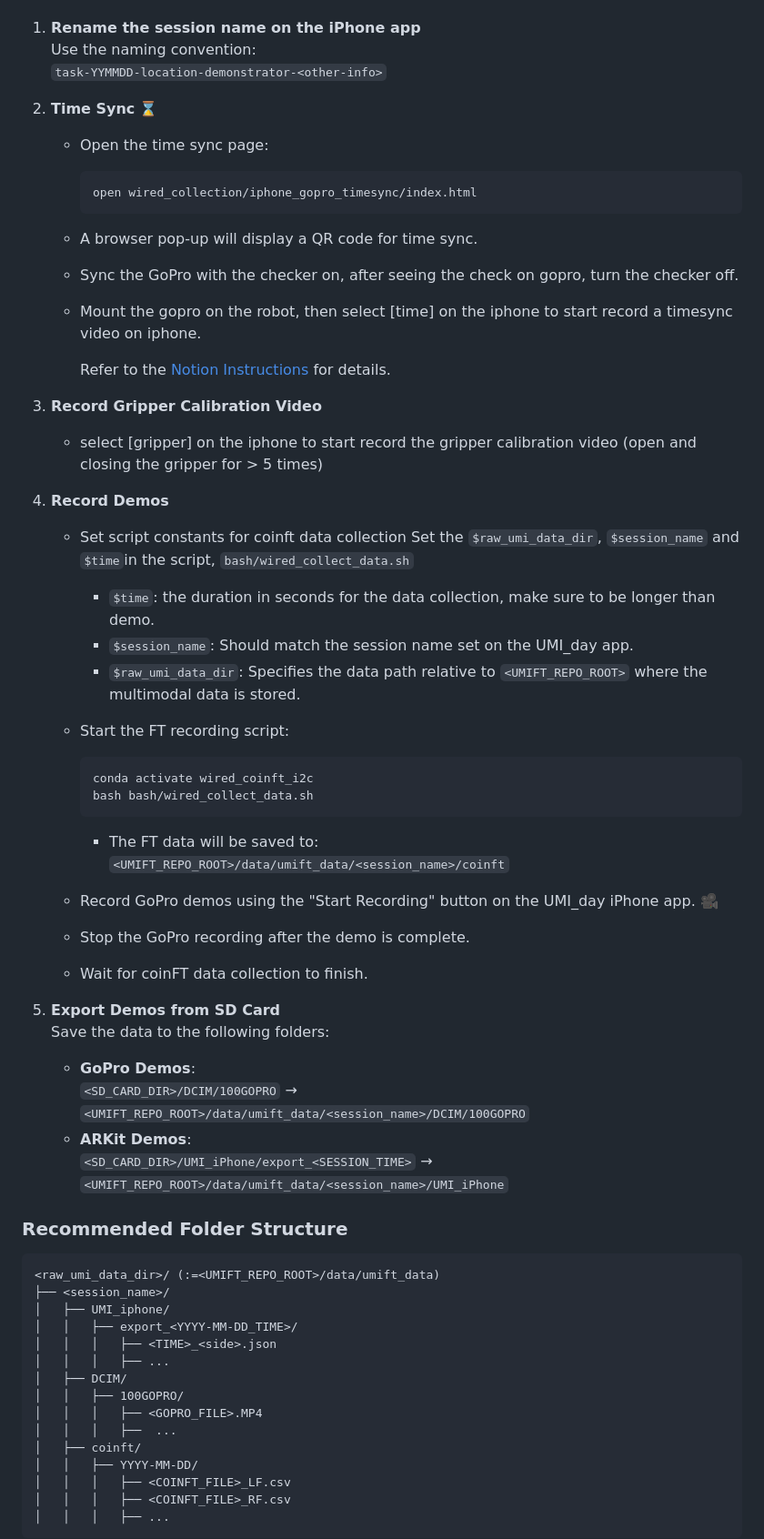
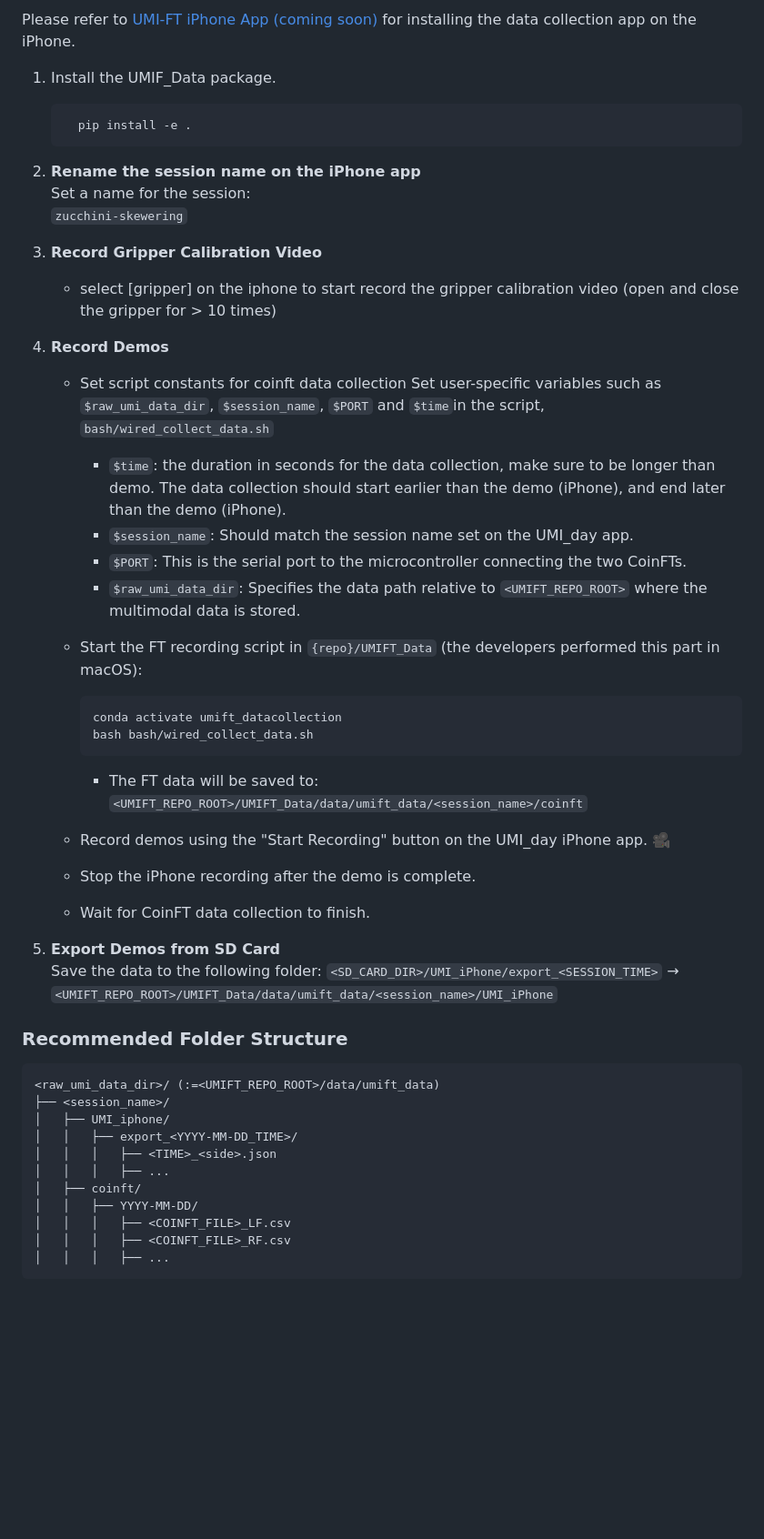
Before and after one commit to jadenvc/UMI-FT, a Markdown page: README.md, the part around one of its changes. Shown at 91% size. Drawn GitHub-style; blank space fills up the shorter version.

````diff
--- a/README.md
+++ b/README.md
@@ -8,48 +8,41 @@ Please refer to [TBD](https://github.com/real-stanford/UMI-FT) for instructions
 
+Please refer to [UMI-FT iPhone App (coming soon)](https://github.com/real-stanford/UMI-FT) for installing the data collection app on the iPhone.
 
-1. **Rename the session name on the iPhone app**
-   Use the naming convention:
-   `task-YYMMDD-location-demonstrator-<other-info>`
+1. Install the UMIF_Data package.
+   ```bash
+     pip install -e .
+   ```
 
-2. **Time Sync** ⌛
-   - Open the time sync page:
-     ```bash
-     open wired_collection/iphone_gopro_timesync/index.html
-     ```
-   - A browser pop-up will display a QR code for time sync.
-   - Sync the GoPro with the checker on, after seeing the check on gopro, turn the checker off.
-   - Mount the gopro on the robot, then select [time] on the iphone to start record a timesync video on iphone.
-
-     Refer to the [Notion Instructions](https://www.notion.so/Data-collection-pipeline-with-iPhone-ARKit-128892d6672580589667e319629f798a) for details.
+2. **Rename the session name on the iPhone app**
+   Set a name for the session:
+   `zucchini-skewering`
 
 3. **Record Gripper Calibration Video**
-    - select [gripper] on the iphone to start record the gripper calibration video (open and closing the gripper for > 5 times)
+    - select [gripper] on the iphone to start record the gripper calibration video (open and close the gripper for > 10 times)
 
 4. **Record Demos**
     - Set script constants for coinft data collection
-        Set the `$raw_umi_data_dir`, `$session_name` and `$time`in the script, `bash/wired_collect_data.sh`
-        - `$time`: the duration in seconds for the data collection, make sure to be longer than demo.
+        Set user-specific variables such as `$raw_umi_data_dir`, `$session_name`, `$PORT` and `$time`in the script, `bash/wired_collect_data.sh`
+        - `$time`: the duration in seconds for the data collection, make sure to be longer than demo. The data collection should start earlier than the demo (iPhone), and end later than the demo (iPhone).
         - `$session_name`: Should match the session name set on the UMI_day app.
+        - `$PORT`: This is the serial port to the microcontroller connecting the two CoinFTs.
         - `$raw_umi_data_dir`: Specifies the data path relative to `<UMIFT_REPO_ROOT>` where the multimodal data is stored.
 
-   - Start the FT recording script:
+   - Start the FT recording script in `{repo}/UMIFT_Data` (the developers performed this part in macOS):
      ```bash
-     conda activate wired_coinft_i2c
+     conda activate umift_datacollection
      bash bash/wired_collect_data.sh
      ```
      - The FT data will be saved to:
-        `<UMIFT_REPO_ROOT>/data/umift_data/<session_name>/coinft`
+        `<UMIFT_REPO_ROOT>/UMIFT_Data/data/umift_data/<session_name>/coinft`
 
-   - Record GoPro demos using the "Start Recording" button on the UMI_day iPhone app. 🎥
-   - Stop the GoPro recording after the demo is complete.
-   - Wait for coinFT data collection to finish.
+   - Record demos using the "Start Recording" button on the UMI_day iPhone app. 🎥
+   - Stop the iPhone recording after the demo is complete.
+   - Wait for CoinFT data collection to finish.
 
 5. **Export Demos from SD Card**
-   Save the data to the following folders:
-   - **GoPro Demos**:
-     `<SD_CARD_DIR>/DCIM/100GOPRO` → `<UMIFT_REPO_ROOT>/data/umift_data/<session_name>/DCIM/100GOPRO`
-   - **ARKit Demos**:
-     `<SD_CARD_DIR>/UMI_iPhone/export_<SESSION_TIME>` → `<UMIFT_REPO_ROOT>/data/umift_data/<session_name>/UMI_iPhone`
+   Save the data to the following folder:
+     `<SD_CARD_DIR>/UMI_iPhone/export_<SESSION_TIME>` → `<UMIFT_REPO_ROOT>/UMIFT_Data/data/umift_data/<session_name>/UMI_iPhone`
 
 ### Recommended Folder Structure
 ```
@@ -59,10 +52,6 @@ Please refer to [TBD](https://github.com/real-stanford/UMI-FT) for instructions
 │   │   ├── export_<YYYY-MM-DD_TIME>/
 │   │   │   ├── <TIME>_<side>.json
 │   │   │   ├── ...
-│   ├── DCIM/
-│   │   ├── 100GOPRO/
-│   │   │   ├── <GOPRO_FILE>.MP4
-│   │   │   ├──  ...
 │   ├── coinft/
 │   │   ├── YYYY-MM-DD/
 │   │   │   ├── <COINFT_FILE>_LF.csv
````
Also changed, not shown: other parts of README.md (+68 -47 lines).
